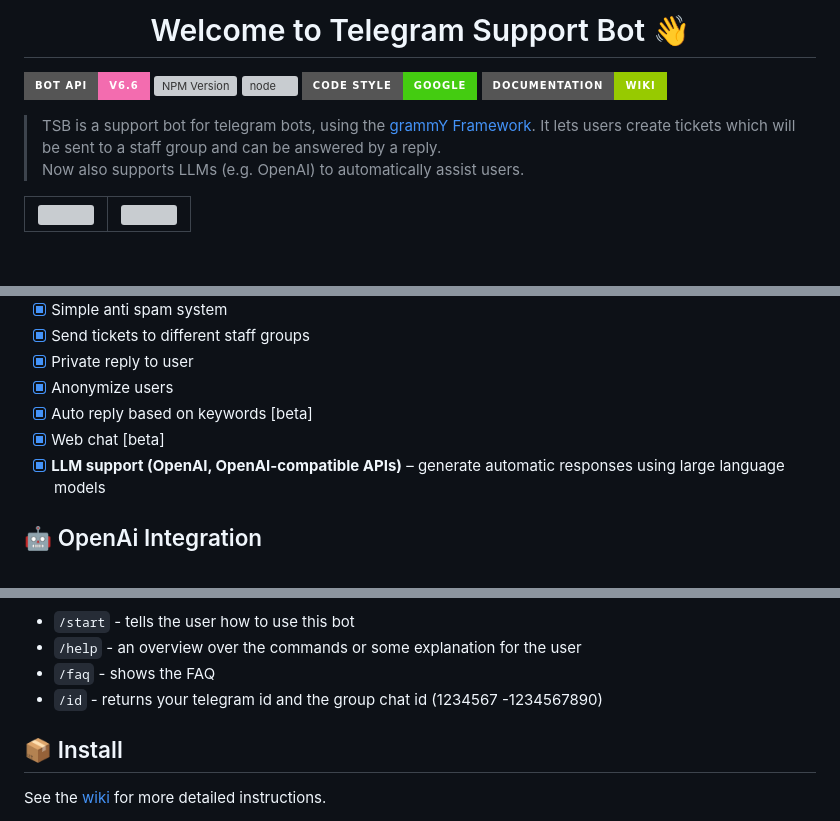
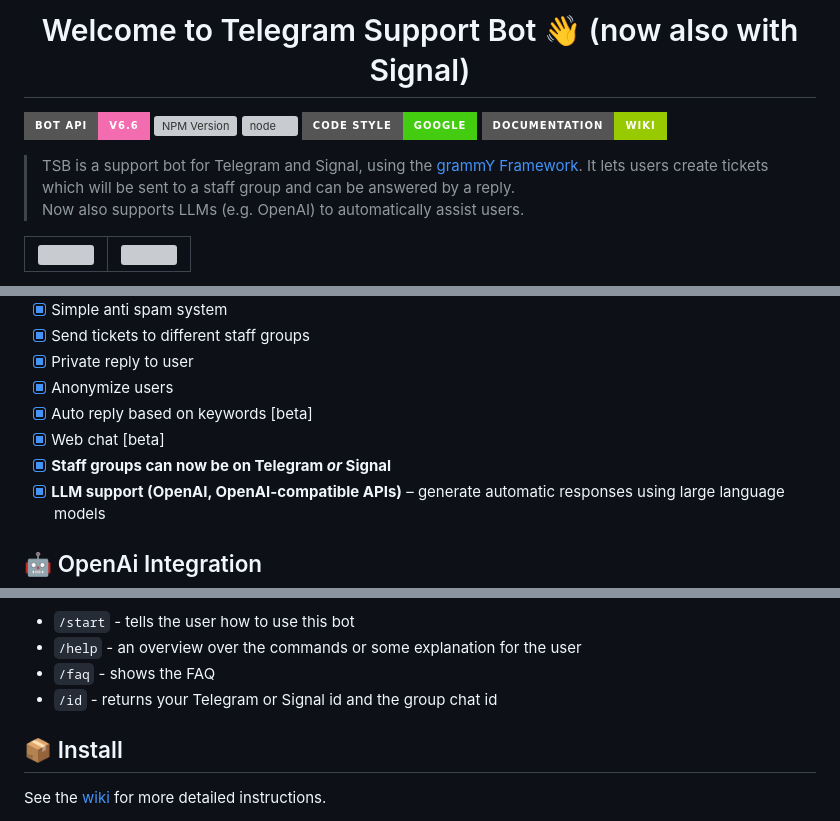
Before and after one commit to bostrot/telegram-support-bot, a Markdown page: README.md, 3 parts joined by grey strips. Drawn GitHub-style; badges without logos; blank space fills up the shorter version; grey boxes are pictures that could not be loaded.

```diff
--- a/README.md
+++ b/README.md
@@ -1,4 +1,4 @@
-<h1 align="center">Welcome to Telegram Support Bot 👋</h1>
+<h1 align="center">Welcome to Telegram Support Bot 👋 (now also with Signal)</h1>
 
 [![Bot API Version](https://img.shields.io/badge/Bot%20API-v6.6-f36caf.svg?style=for-the-badge)](https://core.telegram.org/bots/api)
 [![NPM Version](https://img.shields.io/npm/v/grammy.svg?style=for-the-badge)](https://www.npmjs.com/)
@@ -6,7 +6,7 @@
 ![js-google-style](https://img.shields.io/badge/code%20style-google-brightgreen.svg?style=for-the-badge)
 [![Documentation](https://img.shields.io/badge/DOCUMENTATION-WIKI-green?style=for-the-badge)](https://github.com/bostrot/telegram-support-bot/wiki)
 
-> TSB is a support bot for telegram bots, using the [grammY Framework](https://grammy.dev/). It lets users create tickets which will be sent to a staff group and can be answered by a reply.
+> TSB is a support bot for Telegram and Signal, using the [grammY Framework](https://grammy.dev/). It lets users create tickets which will be sent to a staff group and can be answered by a reply.
 > Now also supports LLMs (e.g. OpenAI) to automatically assist users.
 
 <table>
@@ -31,6 +31,7 @@ When a user sends a message to the support chat it will create a ticket which wi
 - [x] Anonymize users
 - [x] Auto reply based on keywords [beta]
 - [x] Web chat [beta]
+- [x] **Staff groups can now be on Telegram _or_ Signal**
 - [x] **LLM support (OpenAI, OpenAI-compatible APIs)** – generate automatic responses using large language models
 
 ## 🤖 OpenAi Integration
@@ -68,7 +69,7 @@ User commands:
 - `/start` - tells the user how to use this bot
 - `/help` - an overview over the commands or some explanation for the user
 - `/faq` - shows the FAQ
-- `/id` - returns your telegram id and the group chat id (1234567 -1234567890)
+- `/id` - returns your Telegram or Signal id and the group chat id
 
 ## 📦 Install
 
```
